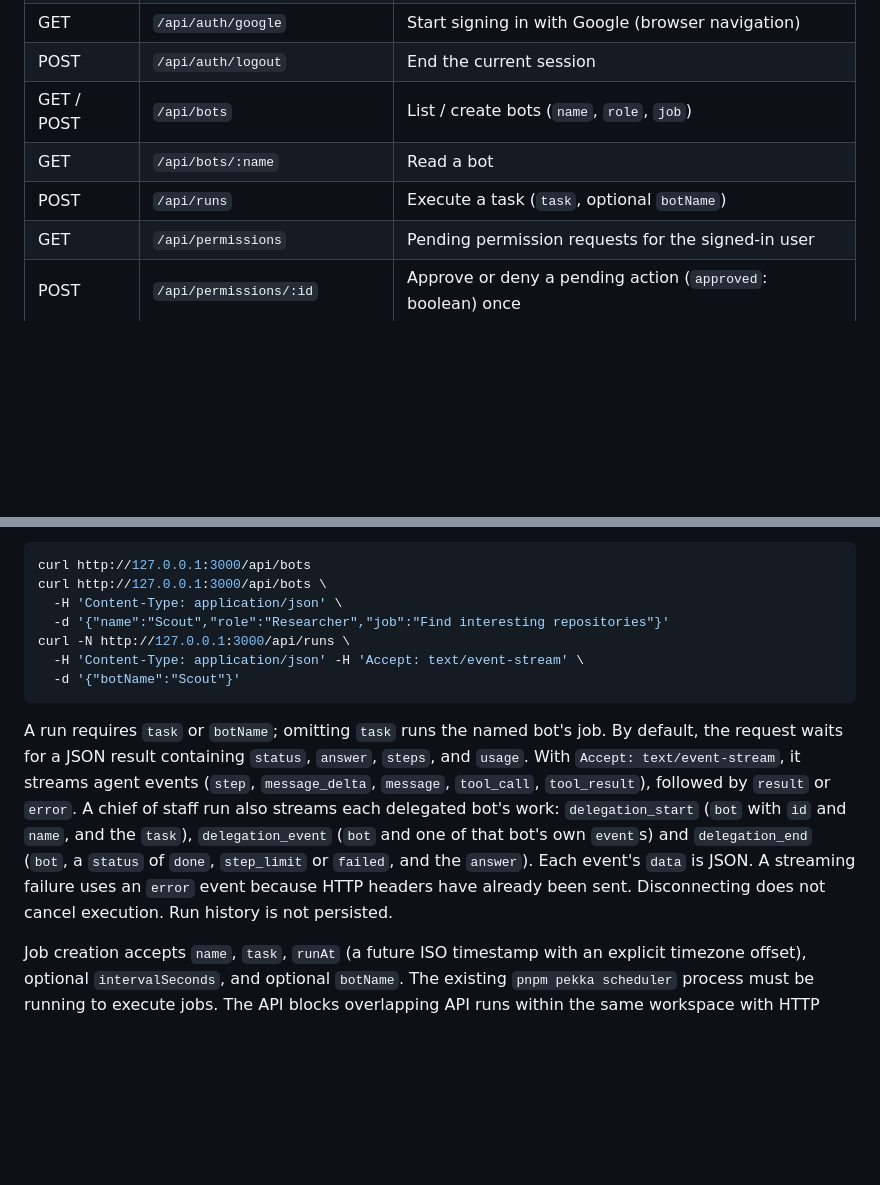
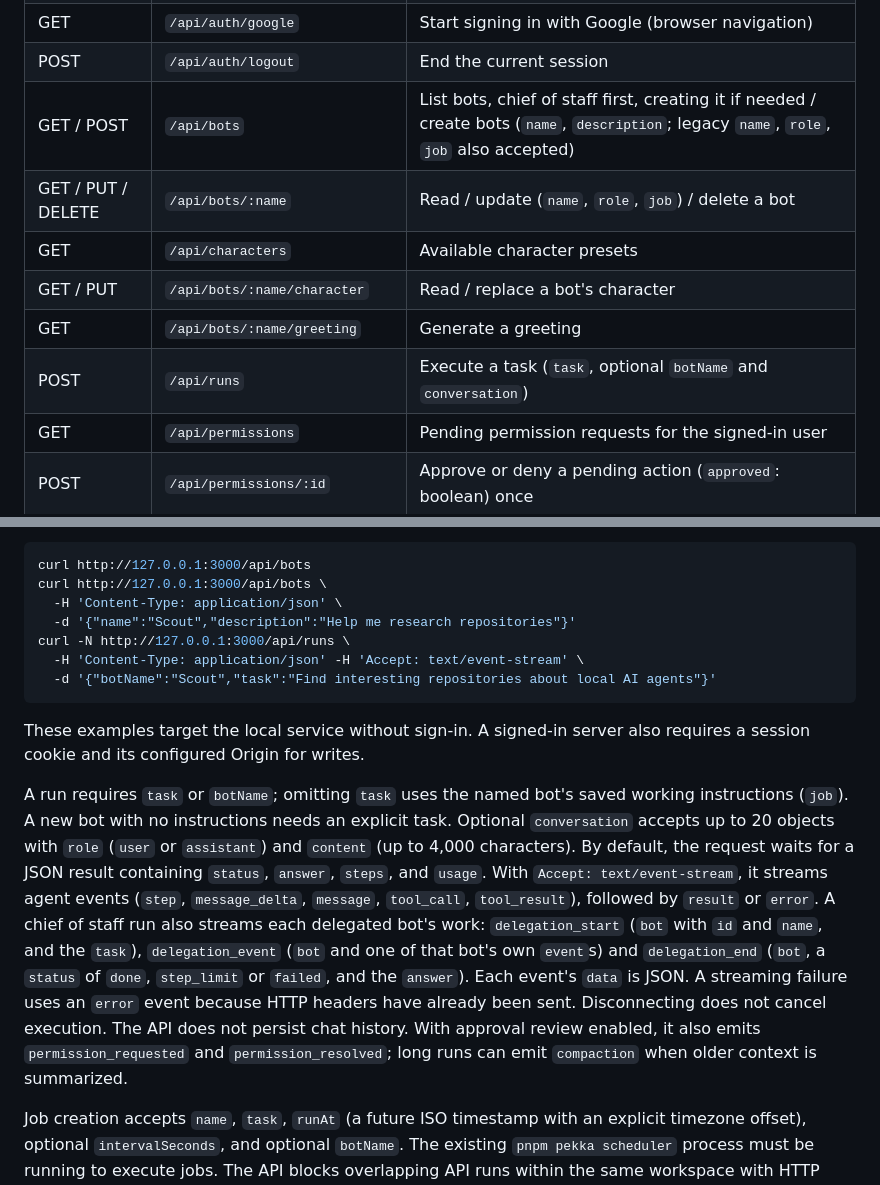
Before and after one commit to sidmanale643/pekka-bot, a Markdown page: README.md, 2 parts joined by grey strips. GitHub-like rendering; blank space fills up the shorter version.

Commit message:
docs(readme): update the HTTP API routes, examples and events

````diff
--- a/README.md
+++ b/README.md
@@ -255,9 +255,12 @@ CLI. The server loads `.env` on startup.
 | GET | `/api/auth/session` | Whether sign-in is required, and the signed-in user |
 | GET | `/api/auth/google` | Start signing in with Google (browser navigation) |
 | POST | `/api/auth/logout` | End the current session |
-| GET / POST | `/api/bots` | List / create bots (`name`, `role`, `job`) |
-| GET | `/api/bots/:name` | Read a bot |
-| POST | `/api/runs` | Execute a task (`task`, optional `botName`) |
+| GET / POST | `/api/bots` | List bots, chief of staff first, creating it if needed / create bots (`name`, `description`; legacy `name`, `role`, `job` also accepted) |
+| GET / PUT / DELETE | `/api/bots/:name` | Read / update (`name`, `role`, `job`) / delete a bot |
+| GET | `/api/characters` | Available character presets |
+| GET / PUT | `/api/bots/:name/character` | Read / replace a bot's character |
+| GET | `/api/bots/:name/greeting` | Generate a greeting |
+| POST | `/api/runs` | Execute a task (`task`, optional `botName` and `conversation`) |
 | GET | `/api/permissions` | Pending permission requests for the signed-in user |
 | POST | `/api/permissions/:id` | Approve or deny a pending action (`approved`: boolean) once |
 | GET / PUT | `/api/bots/:name/memory/:file` | Read / replace memory (`content`) |
@@ -281,13 +284,19 @@ bodies are limited to 1 MB.
 curl http://127.0.0.1:3000/api/bots
 curl http://127.0.0.1:3000/api/bots \
   -H 'Content-Type: application/json' \
-  -d '{"name":"Scout","role":"Researcher","job":"Find interesting repositories"}'
+  -d '{"name":"Scout","description":"Help me research repositories"}'
 curl -N http://127.0.0.1:3000/api/runs \
   -H 'Content-Type: application/json' -H 'Accept: text/event-stream' \
-  -d '{"botName":"Scout"}'
+  -d '{"botName":"Scout","task":"Find interesting repositories about local AI agents"}'
 ```
 
-A run requires `task` or `botName`; omitting `task` runs the named bot's job.
+These examples target the local service without sign-in. A signed-in server
+also requires a session cookie and its configured Origin for writes.
+
+A run requires `task` or `botName`; omitting `task` uses the named bot's saved
+working instructions (`job`). A new bot with no instructions needs an explicit
+task. Optional `conversation` accepts up to 20 objects with `role` (`user` or
+`assistant`) and `content` (up to 4,000 characters).
 By default, the request waits for a JSON result containing `status`, `answer`,
 `steps`, and `usage`. With `Accept: text/event-stream`, it streams agent events
 (`step`, `message_delta`, `message`, `tool_call`, `tool_result`), followed by
@@ -297,7 +306,9 @@ work: `delegation_start` (`bot` with `id` and `name`, and the `task`),
 `delegation_end` (`bot`, a `status` of `done`, `step_limit` or `failed`, and
 the `answer`). Each event's `data` is JSON. A streaming failure uses an
 `error` event because HTTP headers have already been sent. Disconnecting does
-not cancel execution. Run history is not persisted.
+not cancel execution. The API does not persist chat history. With approval
+review enabled, it also emits `permission_requested` and `permission_resolved`;
+long runs can emit `compaction` when older context is summarized.
 
 Job creation accepts `name`, `task`, `runAt` (a future ISO timestamp with an
 explicit timezone offset), optional `intervalSeconds`, and optional `botName`.
````
